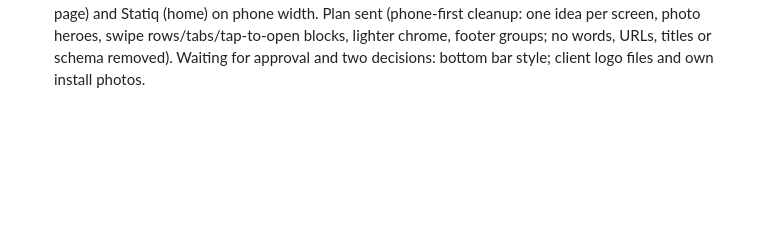
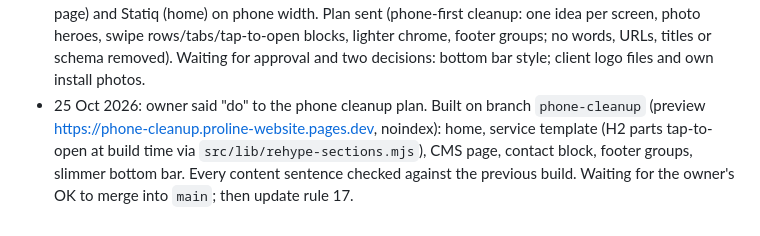
Before and after one commit to vineetsaini205-png/proline-website, a Markdown page: PROGRESS.md, the part around the change. GitHub-like rendering; blank space fills up the shorter version.

Commit message:
Progress: phone cleanup built on a preview branch, waiting for the owner's OK
Co-Authored-By: Claude Opus 5.5 <noreply@anthropic.com>
Claude-Session: https://claude.ai/code/session_01ChvdhuM8br557d59ySYGej

```diff
--- a/PROGRESS.md
+++ b/PROGRESS.md
@@ -205,3 +205,4 @@ Company
 - 25 Oct 2026: owner asked for number choice with warnings, their series (PEW/2627/0001 issued, 0002–0004 cancelled and reusable, 05 and 06 issued, next 07), Excel/CSV/paste import with templates, and cancel/amend from the list. Built and tested (15 maths, 22 server checks, full UI flow), pushed, and deployed at 11:02 on 25 Oct as billing web app **version 4**. Numbering set in the live Settings: PEW, year 2627, 2 digits, tax invoices continue after 6 (next PEW/2627/07), PEW/2627/0002–0004 listed to give again. Proforma and PO series start at PEW-PI/2627/01 and PEW-PO/2627/01.
 - 25 Oct 2026: owner sent a logo pack (Plug-P, Volt-Leaf, Charge-O) and asked for the best one everywhere. Chose Charge-O (the plan's logo; clearest wordmark; the power-ring O reads as charging; works small). Website: header, phone menu, footer (white version), favicons incl. `favicon.ico`, schema logo, both share images. Billing: full logo on invoice, proforma and PO PDFs, white icon in the app header, tab icon; web app version 5 live and checked. Site checks 0 problems; no sideways scrolling 320–412 px; billing tests 15 maths, 23 server, full UI flow.
 - 25 Oct 2026: owner: site still too crowded on phones; compared with Tata Power EZ Charge (franchise page) and Statiq (home) on phone width. Plan sent (phone-first cleanup: one idea per screen, photo heroes, swipe rows/tabs/tap-to-open blocks, lighter chrome, footer groups; no words, URLs, titles or schema removed). Waiting for approval and two decisions: bottom bar style; client logo files and own install photos.
+- 25 Oct 2026: owner said "do" to the phone cleanup plan. Built on branch `phone-cleanup` (preview https://phone-cleanup.proline-website.pages.dev, noindex): home, service template (H2 parts tap-to-open at build time via `src/lib/rehype-sections.mjs`), CMS page, contact block, footer groups, slimmer bottom bar. Every content sentence checked against the previous build. Waiting for the owner's OK to merge into `main`; then update rule 17.
```
